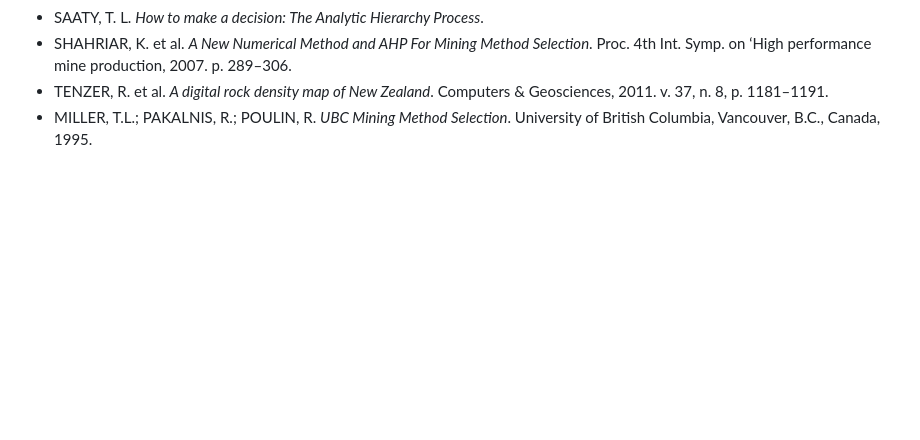
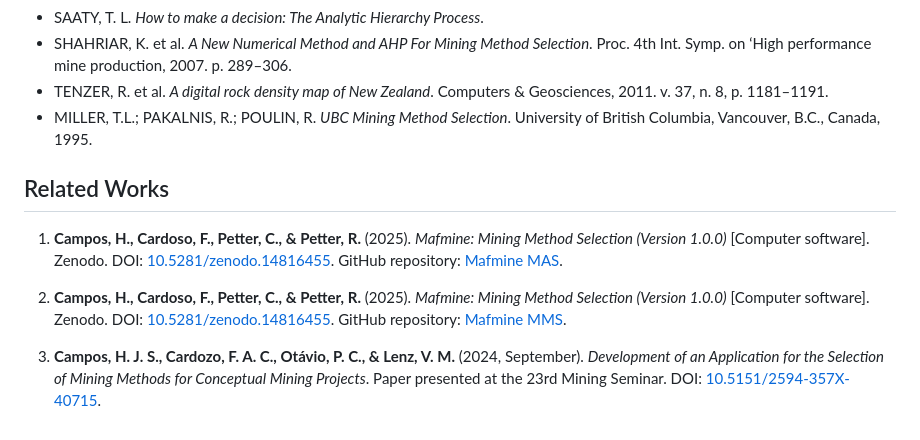
Before and after one commit to higorjsc/mafmine_mms, a Markdown page: README.md, the part around the change. GitHub-like rendering; blank space fills up the shorter version.

```diff
--- a/README.md
+++ b/README.md
@@ -85,3 +85,11 @@ These articles provide a detailed explanation of the methodology and the applica
 - SHAHRIAR, K. et al. *A New Numerical Method and AHP For Mining Method Selection*. Proc. 4th Int. Symp. on ‘High performance mine production, 2007. p. 289–306.
 - TENZER, R. et al. *A digital rock density map of New Zealand*. Computers & Geosciences, 2011. v. 37, n. 8, p. 1181–1191.
 - MILLER, T.L.; PAKALNIS, R.; POULIN, R. *UBC Mining Method Selection*. University of British Columbia, Vancouver, B.C., Canada, 1995.
+
+## Related Works
+
+1. **Campos, H., Cardoso, F., Petter, C., & Petter, R.** (2025). _Mafmine: Mining Method Selection (Version 1.0.0)_ [Computer software]. Zenodo. DOI: [10.5281/zenodo.14816455](https://doi.org/10.5281/zenodo.14816455). GitHub repository: [Mafmine MAS](https://github.com/higorjsc/mafmine_mas).
+
+2. **Campos, H., Cardoso, F., Petter, C., & Petter, R.** (2025). _Mafmine: Mining Method Selection (Version 1.0.0)_ [Computer software]. Zenodo. DOI: [10.5281/zenodo.14816455](https://doi.org/10.5281/zenodo.14816455). GitHub repository: [Mafmine MMS](https://github.com/higorjsc/mafmine_mms).
+
+3. **Campos, H. J. S., Cardozo, F. A. C., Otávio, P. C., & Lenz, V. M.** (2024, September). _Development of an Application for the Selection of Mining Methods for Conceptual Mining Projects_. Paper presented at the 23rd Mining Seminar. DOI: [10.5151/2594-357X-40715](https://doi.org/10.5151/2594-357X-40715).
```
